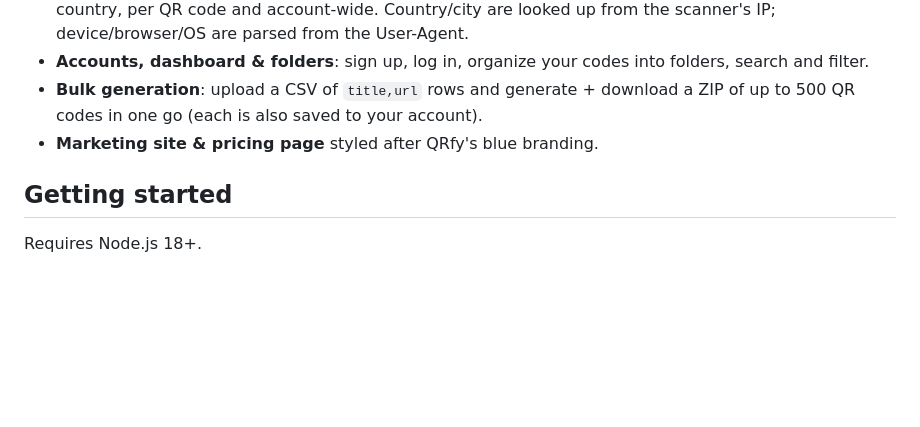
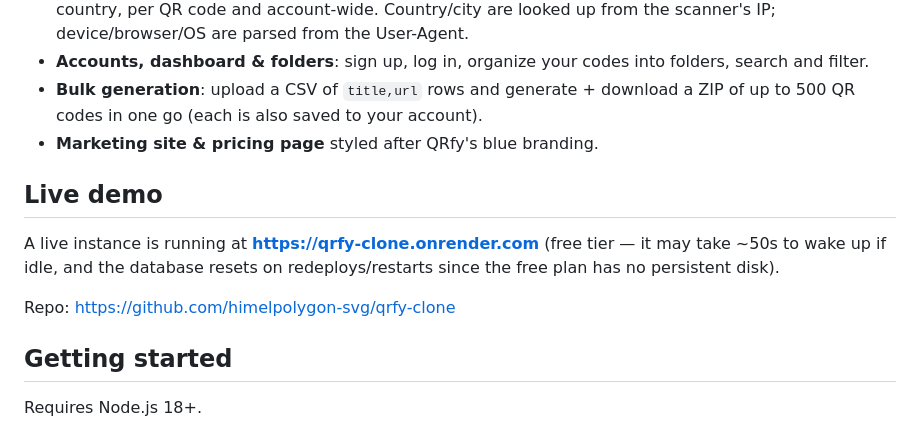
Before and after one commit to himelpolygon-svg/qrfy-clone, a Markdown page: README.md, the part around the change. Rendered like a GitHub page; blank space fills up the shorter version.

Commit message:
Add live demo link to README

```diff
--- a/README.md
+++ b/README.md
@@ -11,6 +11,13 @@ A full-featured QR code generator platform inspired by [qrfy.com](https://qrfy.c
 - **Accounts, dashboard & folders**: sign up, log in, organize your codes into folders, search and filter.
 - **Bulk generation**: upload a CSV of `title,url` rows and generate + download a ZIP of up to 500 QR codes in one go (each is also saved to your account).
 - **Marketing site & pricing page** styled after QRfy's blue branding.
+
+
+## Live demo
+
+A live instance is running at **https://qrfy-clone.onrender.com** (free tier — it may take ~50s to wake up if idle, and the database resets on redeploys/restarts since the free plan has no persistent disk).
+
+Repo: https://github.com/himelpolygon-svg/qrfy-clone
 
 ## Getting started
 
```
